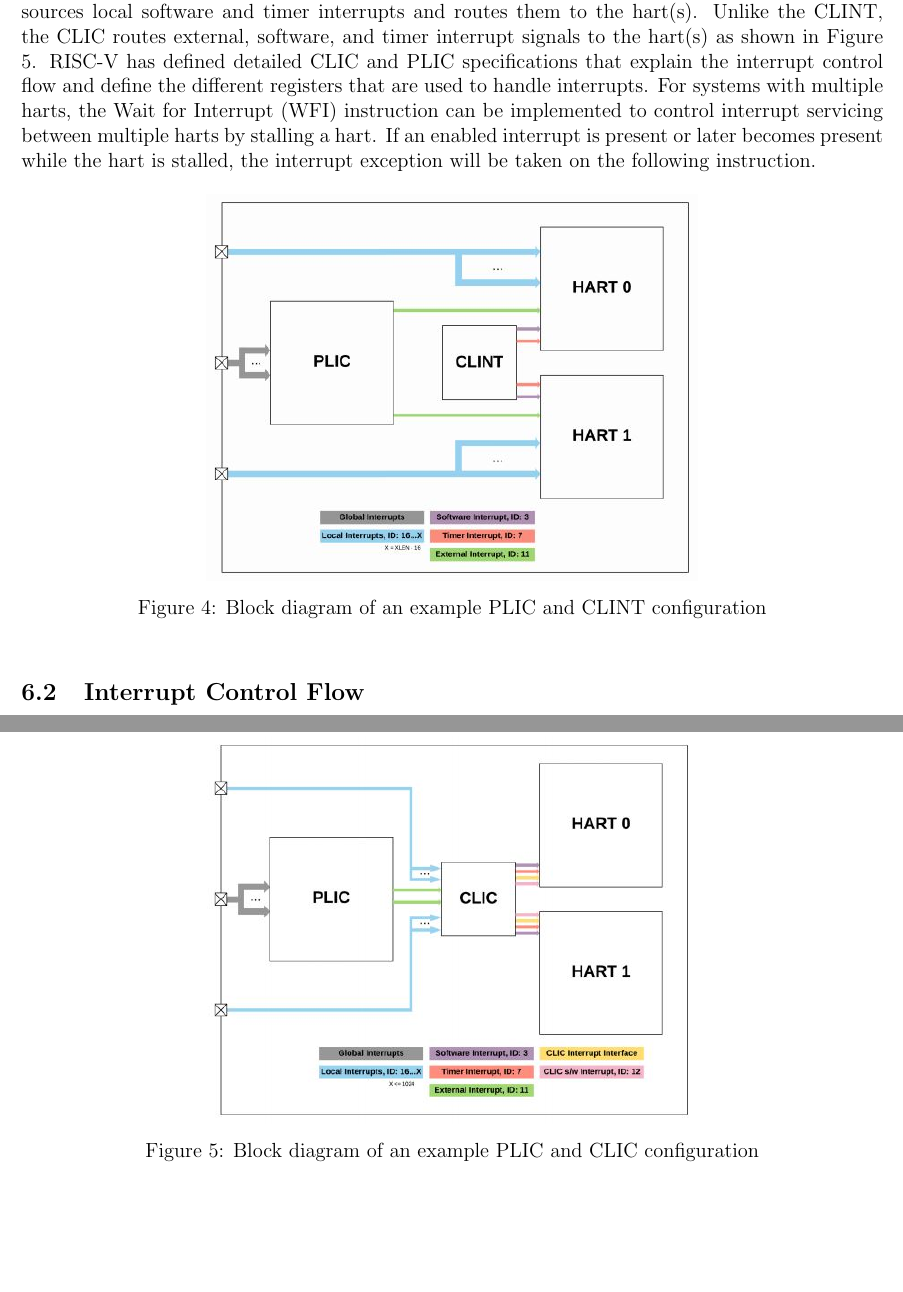
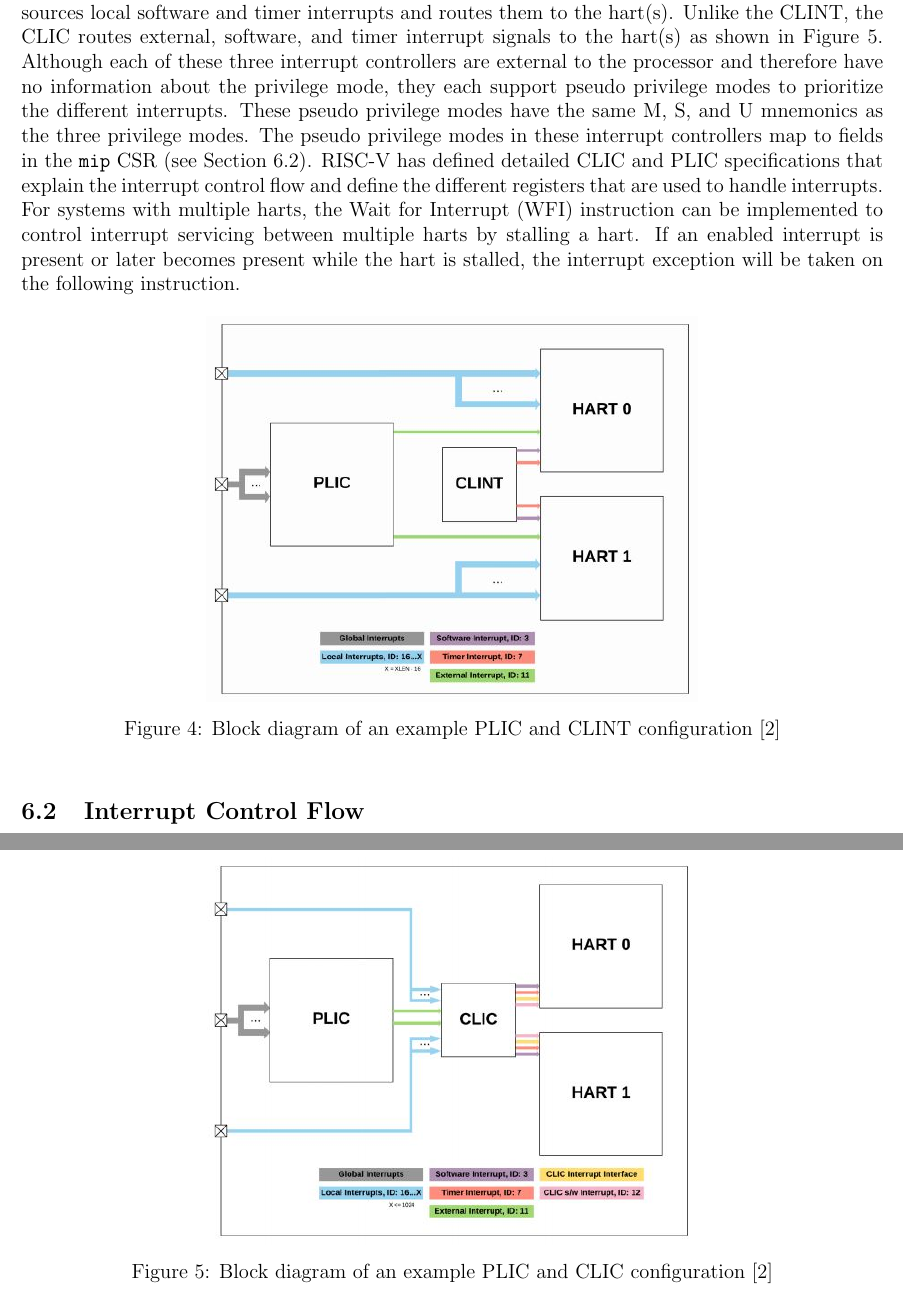
Before and after one commit to ASU-Sean/RISC-V-Exceptions-and-Interrupts, a LaTeX document (main.tex): two parts of pages 10 and 11 of 17, joined at a grey line, cut so that both start at the same text, the shorter picture padded with empty space. Compiled offline with pdfLaTeX.

Commit message:
Final version

```diff
--- a/main.tex
+++ b/main.tex
@@ -42,7 +42,7 @@
 
 \title{RISC-V Exceptions and Interrupts}
 \author{Sean Keller}
-\date{October 2020}
+\date{November 2020}
 
 \begin{document}
 
@@ -319,17 +321,17 @@ EBREAK & \ding{53} & & & & & \ding{53} \\
 \section{Interrupt Handling}
 \subsection{PLIC, CLINT, and CLIC}
-Interrupt handling is similar to exception handling but there are some notable differences. Unlike exceptions, interrupts require additional hardware. This additional hardware includes a RISC-V Platform Level Interrupt Controller (PLIC)\cite{PLIC} and the option of a SiFive Core-local Interrupter (CLINT)\cite{CLINT} or a RISC-V Core-local Interrupt Controller (CLIC)\cite{CLIC}. The PLIC sources external interrupts from devices and routes them to the hart(s) as shown in Figure \ref{PLIC_CLINT}. Similarly, the CLINT sources local software and timer interrupts and routes them to the hart(s). Unlike the CLINT, the CLIC routes external, software, and timer interrupt signals to the hart(s) as shown in Figure \ref{PLIC_CLIC}. RISC-V has defined detailed CLIC and PLIC specifications that explain the interrupt control flow and define the different registers that are used to handle interrupts. For systems with multiple harts, the Wait for Interrupt (WFI) instruction can be implemented to control interrupt servicing between multiple harts by stalling a hart. If an enabled interrupt is present or later becomes present while the hart is stalled, the interrupt exception will be taken on the following instruction.
+Interrupt handling is similar to exception handling but there are some notable differences. Unlike exceptions, interrupts require additional hardware. This additional hardware includes a RISC-V Platform Level Interrupt Controller (PLIC)\cite{PLIC} and the option of a SiFive Core-local Interrupter (CLINT)\cite{CLINT} or a RISC-V Core-local Interrupt Controller (CLIC)\cite{CLIC}. The PLIC sources external interrupts from devices and routes them to the hart(s) as shown in Figure \ref{PLIC_CLINT}. Similarly, the CLINT sources local software and timer interrupts and routes them to the hart(s). Unlike the CLINT, the CLIC routes external, software, and timer interrupt signals to the hart(s) as shown in Figure \ref{PLIC_CLIC}. Although each of these three interrupt controllers are external to the processor and therefore have no information about the privilege mode, they each support pseudo privilege modes to prioritize the different interrupts. These pseudo privilege modes have the same M, S, and U mnemonics as the three privilege modes. The pseudo privilege modes in these interrupt controllers map to fields in the {\tt{mip}} CSR (see Section 6.2). RISC-V has defined detailed CLIC and PLIC specifications that explain the interrupt control flow and define the different registers that are used to handle interrupts. For systems with multiple harts, the Wait for Interrupt (WFI) instruction can be implemented to control interrupt servicing between multiple harts by stalling a hart. If an enabled interrupt is present or later becomes present while the hart is stalled, the interrupt exception will be taken on the following instruction.
 
 \begin{figure}[h!]
     \centering
     \includegraphics[scale=0.7]{PLIC and CLINT Block Diagram.JPG}
-    \caption{Block diagram of an example PLIC and CLINT configuration}
+    \caption{Block diagram of an example PLIC and CLINT configuration \cite{CLINT}}
     \label{PLIC_CLINT}
 \end{figure}
 \begin{figure}[h!]
     \centering
     \includegraphics[scale=0.7]{PLIC and CLIC Block Diagram.JPG}
-    \caption{Block diagram of an example PLIC and CLIC configuration}
+    \caption{Block diagram of an example PLIC and CLIC configuration \cite{CLINT}}
     \label{PLIC_CLIC}
 \end{figure}
 
```
Also changed, not shown: main.tex (10 more changed lines).
